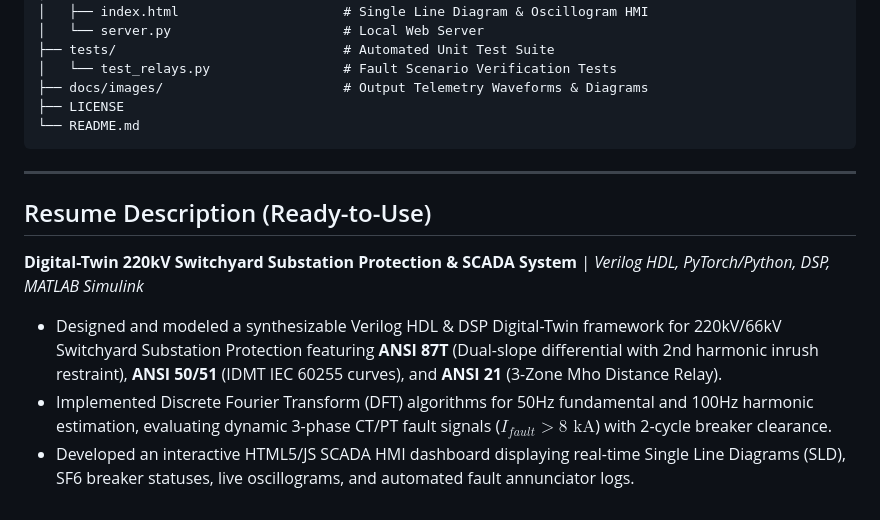
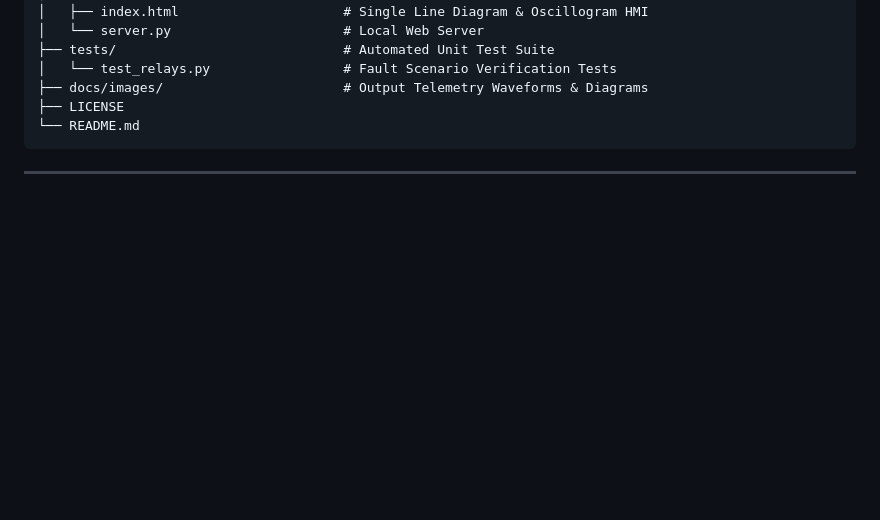
Before and after one commit to tezanshu/220kV-Switchyard-Digital-Twin-Protection-, a Markdown page: README.md, the part around the change. Drawn GitHub-style; blank space fills up the shorter version.

````diff
--- a/README.md
+++ b/README.md
@@ -140,10 +140,3 @@ python3 scada_hmi/server.py
 ```
 
 ---
-
-## Resume Description (Ready-to-Use)
-
-**Digital-Twin 220kV Switchyard Substation Protection & SCADA System** | *Verilog HDL, PyTorch/Python, DSP, MATLAB Simulink*
-- Designed and modeled a synthesizable Verilog HDL & DSP Digital-Twin framework for 220kV/66kV Switchyard Substation Protection featuring **ANSI 87T** (Dual-slope differential with 2nd harmonic inrush restraint), **ANSI 50/51** (IDMT IEC 60255 curves), and **ANSI 21** (3-Zone Mho Distance Relay).
-- Implemented Discrete Fourier Transform (DFT) algorithms for 50Hz fundamental and 100Hz harmonic estimation, evaluating dynamic 3-phase CT/PT fault signals ($I_{fault} > 8\text{ kA}$) with 2-cycle breaker clearance.
-- Developed an interactive HTML5/JS SCADA HMI dashboard displaying real-time Single Line Diagrams (SLD), SF6 breaker statuses, live oscillograms, and automated fault annunciator logs.
````
